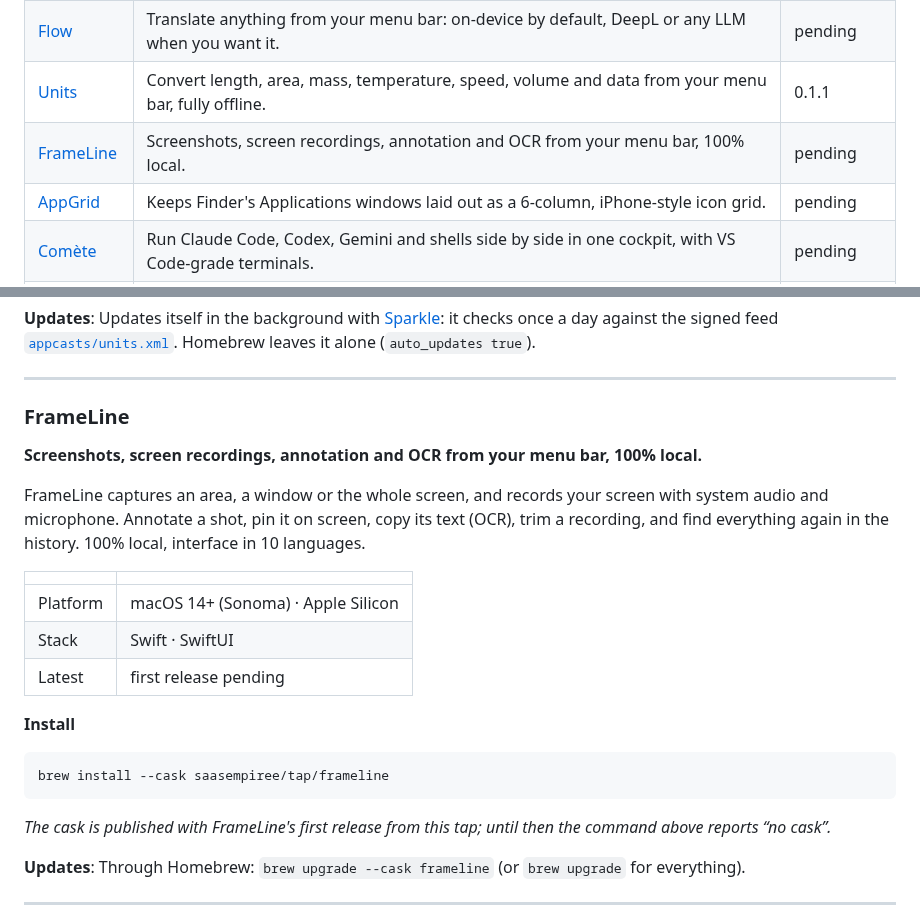
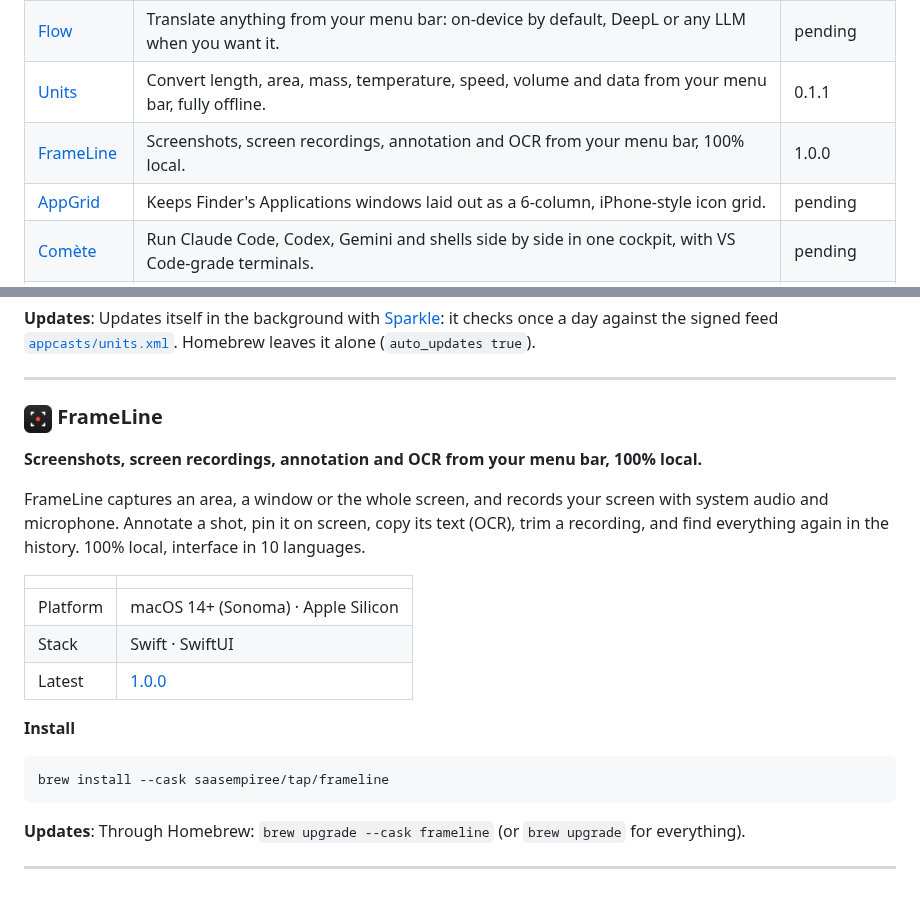
Before and after one commit to SAASEmpiree/homebrew-tap, a Markdown page: README.md, 2 parts joined by grey strips. GitHub-like rendering; pictures changed too: icons/frameline.png (added).

Commit message:
frameline 1.0.0

````diff
--- a/README.md
+++ b/README.md
@@ -44,7 +44,7 @@ scoop install saasempiree/<app>
 | [CodeLearn](#codelearn) | A technical dictionary you actually remember: 349 dev, cloud and AI terms with spaced repetition. | pending |
 | [Flow](#flow) | Translate anything from your menu bar: on-device by default, DeepL or any LLM when you want it. | pending |
 | [Units](#units) | Convert length, area, mass, temperature, speed, volume and data from your menu bar, fully offline. | 0.1.1 |
-| [FrameLine](#frameline) | Screenshots, screen recordings, annotation and OCR from your menu bar, 100% local. | pending |
+| [FrameLine](#frameline) | Screenshots, screen recordings, annotation and OCR from your menu bar, 100% local. | 1.0.0 |
 | [AppGrid](#appgrid) | Keeps Finder's Applications windows laid out as a 6-column, iPhone-style icon grid. | pending |
 | [Comète](#comete) | Run Claude Code, Codex, Gemini and shells side by side in one cockpit, with VS Code-grade terminals. | pending |
 | [Jarvis](#jarvis) | A voice-driven assistant for your Mac, powered by Claude, that talks back in French and acts on your apps. | pending |
@@ -225,7 +225,8 @@ brew install --cask saasempiree/tap/units
 
 ---
 
-### FrameLine
+<a name="frameline"></a>
+### <img src="icons/frameline.png" width="28" height="28" align="center" alt=""> FrameLine
 
 **Screenshots, screen recordings, annotation and OCR from your menu bar, 100% local.**
 
@@ -235,15 +236,13 @@ FrameLine captures an area, a window or the whole screen, and records your scree
 |---|---|
 | Platform | macOS 14+ (Sonoma) · Apple Silicon |
 | Stack | Swift · SwiftUI |
-| Latest | first release pending |
+| Latest | [1.0.0](https://github.com/SAASEmpiree/homebrew-tap/releases/tag/frameline-v1.0.0) |
 
 **Install**
 
 ```sh
 brew install --cask saasempiree/tap/frameline
 ```
-
-_The cask is published with FrameLine's first release from this tap; until then the command above reports “no cask”._
 
 **Updates**: Through Homebrew: `brew upgrade --cask frameline` (or `brew upgrade` for everything).
 
````
Also changed, not shown: 2 other files.
